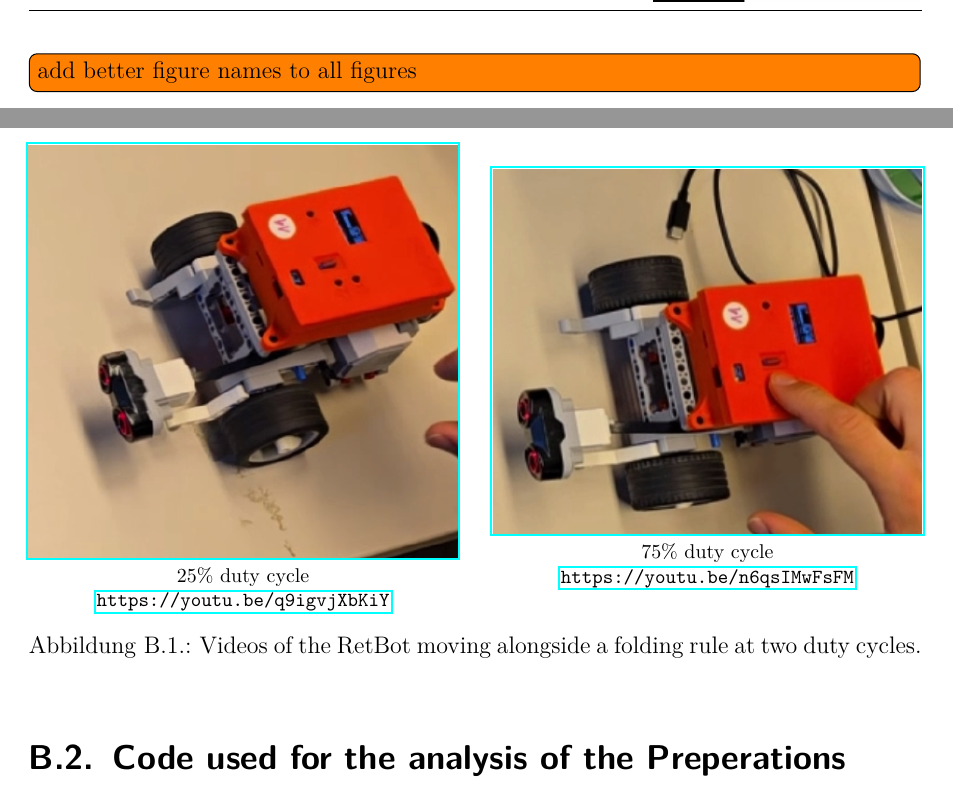
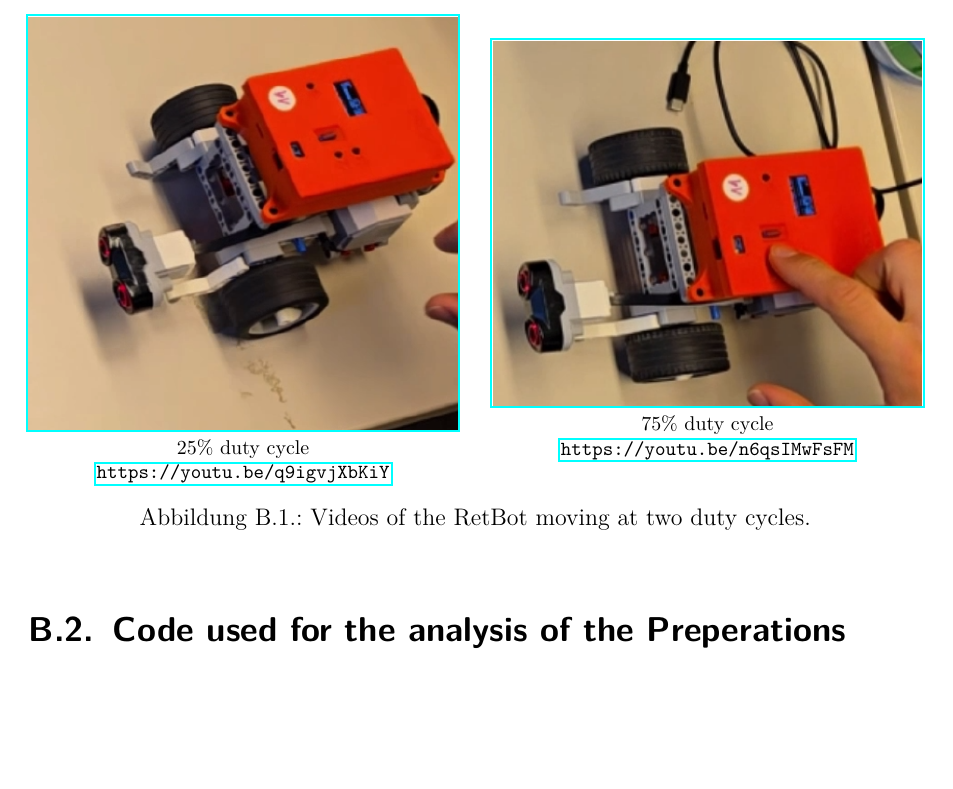
Before and after one commit to janisgra/RTP-T3-SoSe2026, a LaTeX thesis (01_RTP-Ausarbeitung/RTP-T3_main.tex): two parts of pages 16 and 18 of 23 before the commit and part of page 17 of 22 after it, the two joined at a grey line, cut at the place of the change, the shorter picture padded with empty space. Compiled offline with pdfLaTeX.

Commit message:
Update figure captions for clarity in RTP-T3_main.tex

```diff
--- a/01_RTP-Ausarbeitung/RTP-T3_main.tex
+++ b/01_RTP-Ausarbeitung/RTP-T3_main.tex
@@ -316,7 +316,6 @@ Time/ms;QEI1/steps;QEI2/steps;d/cm;Mot0/%
 
             \cleardoublepage
 
-        \todo[inline]{add better figure names to all figures }
         \listoffigures
 
         %\listoftables
@@ -349,7 +348,7 @@ Time/ms;QEI1/steps;QEI2/steps;d/cm;Mot0/%
                     {\footnotesize 75\% duty cycle}\\[-2pt]
                     {\footnotesize \href{https://youtu.be/n6qsIMwFsFM}{\url{https://youtu.be/n6qsIMwFsFM}}}
                 \end{minipage}
-                \caption{Videos of the RetBot moving alongside a folding rule at two duty cycles.}
+                \caption{Videos of the RetBot moving at two duty cycles.}
                 \label{fig:duty-cycle-videos}
             \end{figure}
 
```
Also changed, not shown: 01_RTP-Ausarbeitung/RTP-T3_main.pdf, 01_RTP-Ausarbeitung/RTP-T3_main.tex (2 more changed lines).
